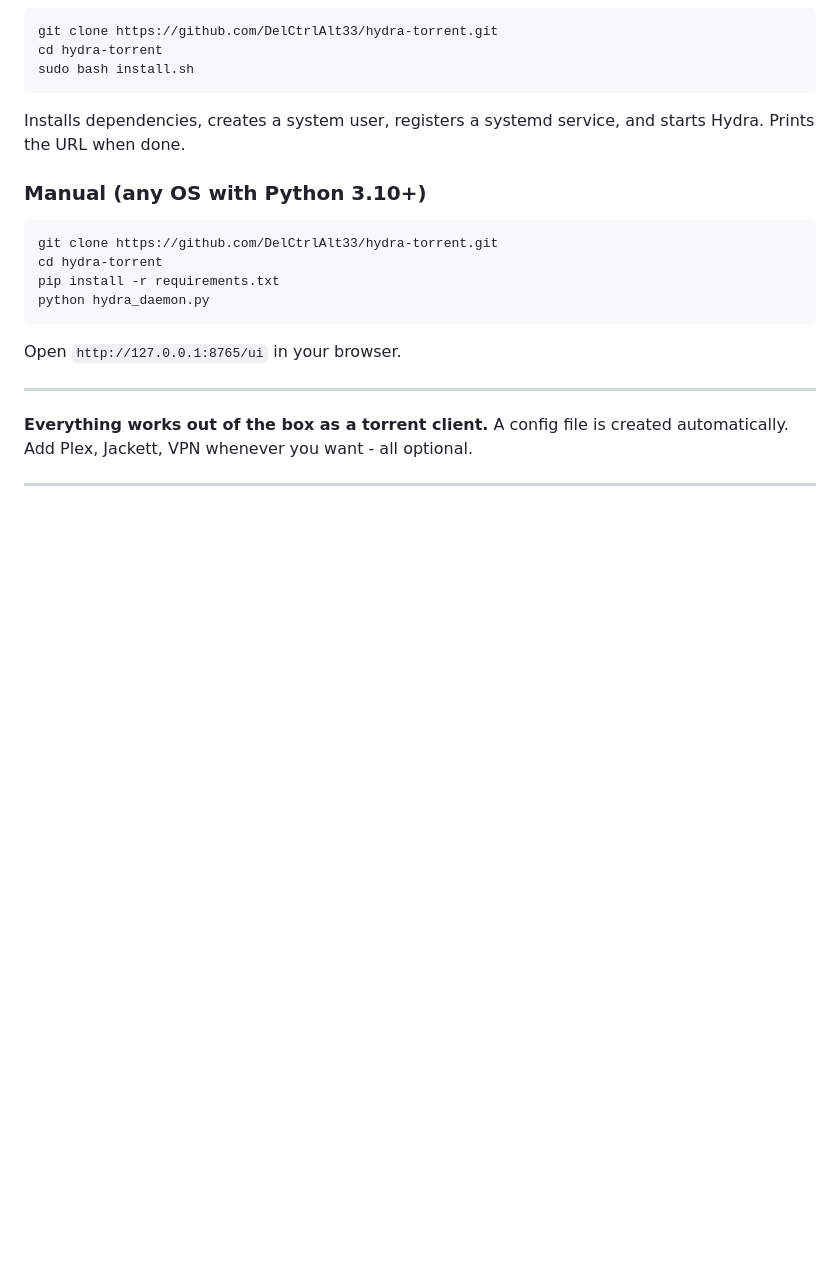
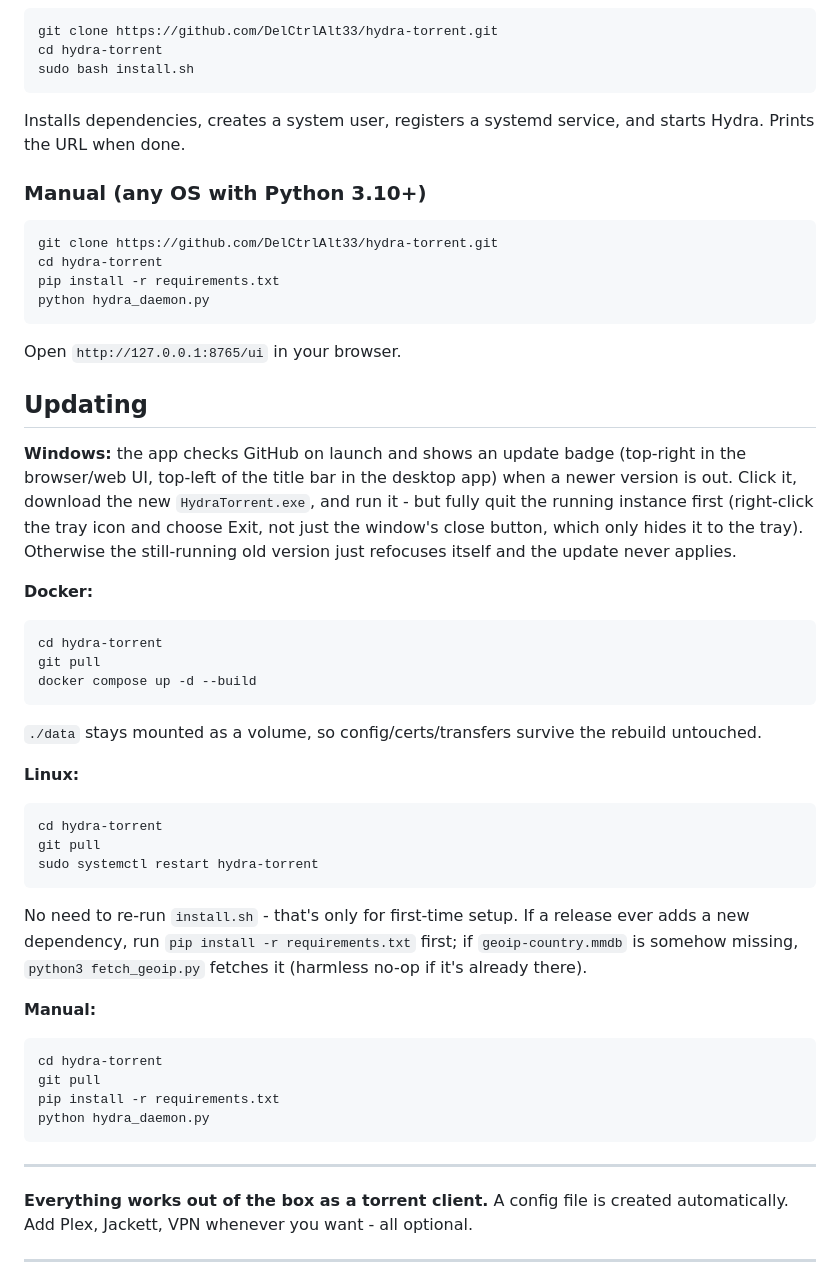
Before and after one commit to DelCtrlAlt33/hydra-torrent, a Markdown page: README.md, the part around the change. Rendered like a GitHub page; blank space fills up the shorter version.

Commit message:
Document how to update each deployment type in the README
No update instructions existed anywhere - this covers Windows (the
update badge + the tray-Exit gotcha that trips it up), Docker
(git pull + rebuild), Linux (git pull + restart, no need to re-run
install.sh), and manual/script installs.

Co-Authored-By: Claude Sonnet 5 <noreply@anthropic.com>

````diff
--- a/README.md
+++ b/README.md
@@ -33,6 +33,34 @@ pip install -r requirements.txt
 python hydra_daemon.py
 ```
 Open `http://127.0.0.1:8765/ui` in your browser.
+
+## Updating
+
+**Windows:** the app checks GitHub on launch and shows an update badge (top-right in the browser/web UI, top-left of the title bar in the desktop app) when a newer version is out. Click it, download the new `HydraTorrent.exe`, and run it - but fully quit the running instance first (right-click the tray icon and choose Exit, not just the window's close button, which only hides it to the tray). Otherwise the still-running old version just refocuses itself and the update never applies.
+
+**Docker:**
+```bash
+cd hydra-torrent
+git pull
+docker compose up -d --build
+```
+`./data` stays mounted as a volume, so config/certs/transfers survive the rebuild untouched.
+
+**Linux:**
+```bash
+cd hydra-torrent
+git pull
+sudo systemctl restart hydra-torrent
+```
+No need to re-run `install.sh` - that's only for first-time setup. If a release ever adds a new dependency, run `pip install -r requirements.txt` first; if `geoip-country.mmdb` is somehow missing, `python3 fetch_geoip.py` fetches it (harmless no-op if it's already there).
+
+**Manual:**
+```bash
+cd hydra-torrent
+git pull
+pip install -r requirements.txt
+python hydra_daemon.py
+```
 
 ---
 
````
